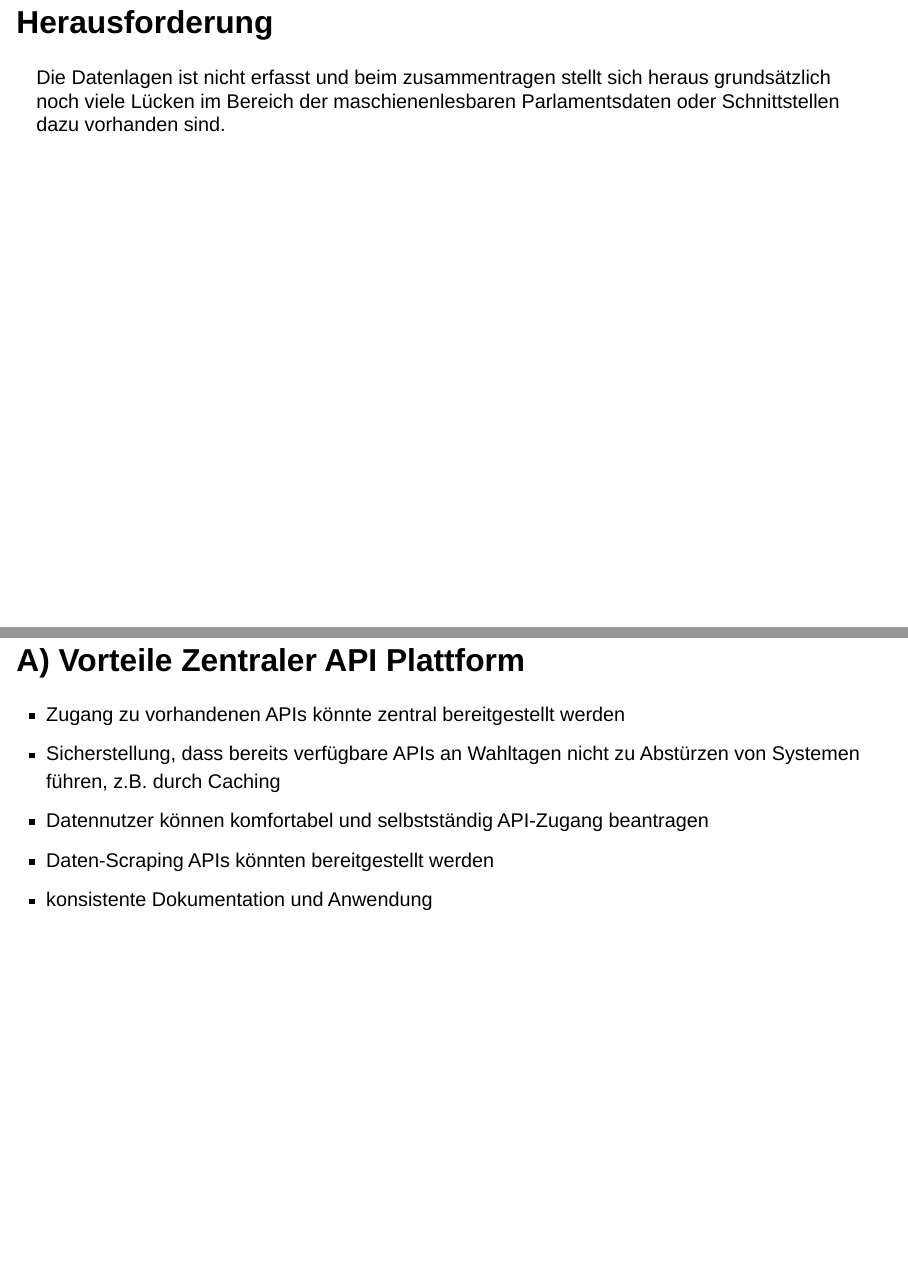
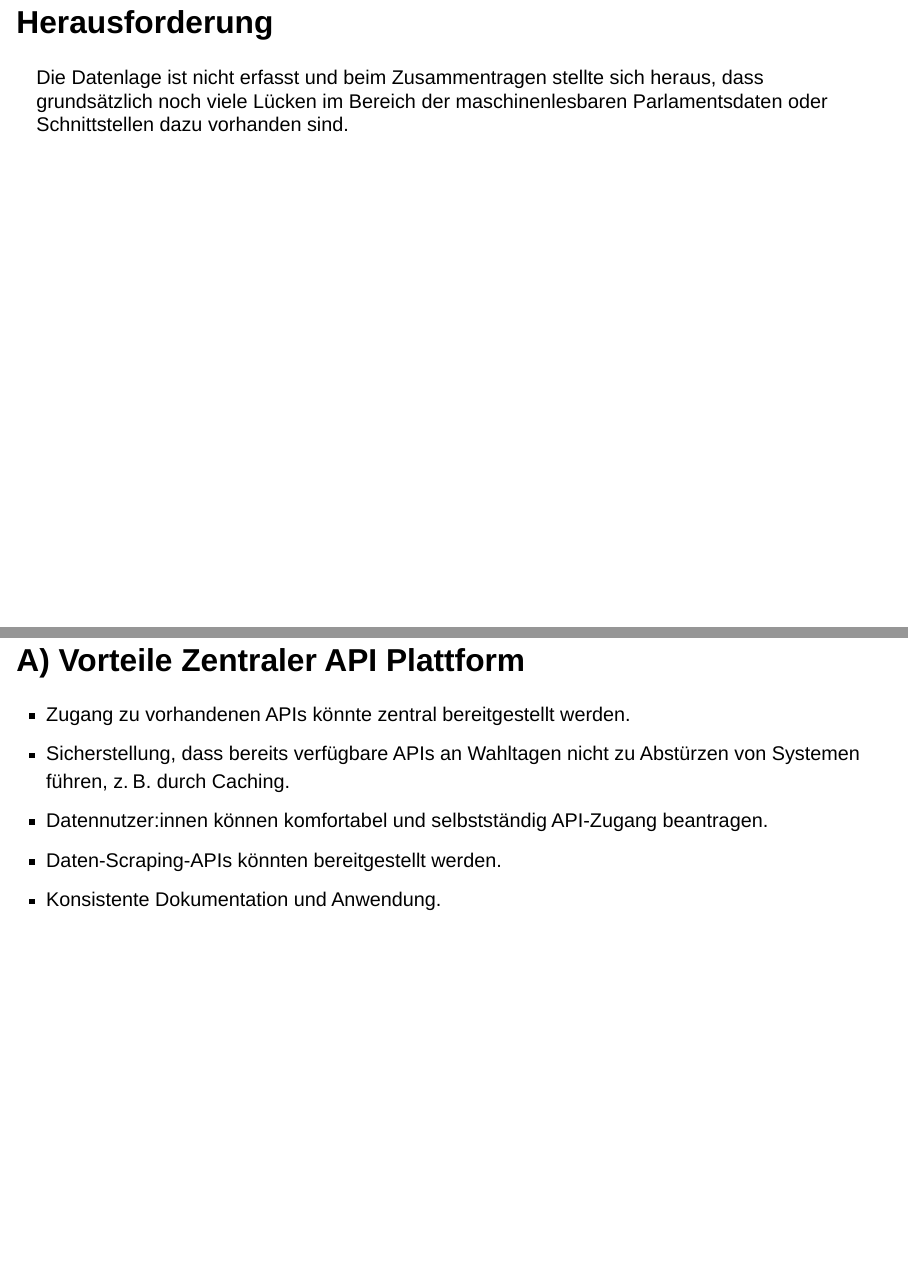
Before and after one commit to gutknecht/ogd_parlamentsdaten, a Quarto document (Quarto/presentation.qmd): pages 4 and 10 of 13, joined at a grey line. Rendered offline with R 4.5, knitr and Pandoc in place of Quarto, with nearby package versions; drawn as Slidy slides in place of the format the file asks for.

Commit message:
tweak presentation

```diff
--- a/Quarto/presentation.qmd
+++ b/Quarto/presentation.qmd
@@ -8,9 +8,11 @@ format: revealjs
 
 ## Vision
 
-Einfacher Zugang für Bevölkerung und Politiker zu Parlamentsdaten über alle föderalen Stufen hinweg und über die kantonalen Grenzen hinaus. Für mehr Transparenz, Analysemöglichkeiten und politischer Teilhabe.
+Einfacher Zugang für Bevölkerung und Politiker zu Parlamentsdaten über alle föderalen Stufen hinweg und über die kantonalen Grenzen hinaus.
+
+Für mehr Transparenz, Analysemöglichkeiten und politischer Teilhabe.
 
 ## Herausforderung
 
-Die Datenlagen ist nicht erfasst und beim zusammentragen stellt sich heraus grundsätzlich noch viele Lücken im Bereich der maschienenlesbaren Parlamentsdaten oder Schnittstellen dazu vorhanden sind.
+Die Datenlage ist nicht erfasst und beim Zusammentragen stellte sich heraus, dass grundsätzlich noch viele Lücken im Bereich der maschinenlesbaren Parlamentsdaten oder Schnittstellen dazu vorhanden sind.
 
@@ -47,11 +49,11 @@ readr::read_rds("../R/barchart.rds")
 
 ## A) Vorteile Zentraler API Plattform
 
-- Zugang zu vorhandenen APIs könnte zentral bereitgestellt werden
-- Sicherstellung, dass bereits verfügbare APIs an Wahltagen nicht zu Abstürzen von Systemen führen, z.B. durch Caching
-- Datennutzer können komfortabel und selbstständig API-Zugang beantragen
-- Daten-Scraping APIs könnten bereitgestellt werden
-- konsistente Dokumentation und Anwendung
+- Zugang zu vorhandenen APIs könnte zentral bereitgestellt werden.
+- Sicherstellung, dass bereits verfügbare APIs an Wahltagen nicht zu Abstürzen von Systemen führen, z. B. durch Caching.
+- Datennutzer:innen können komfortabel und selbstständig API-Zugang beantragen.
+- Daten-Scraping-APIs könnten bereitgestellt werden.
+- Konsistente Dokumentation und Anwendung.
 
 ## B) Handlungsempfehlungen
 
```
Also changed, not shown: Quarto/presentation.html, Quarto/presentation.qmd (14 more changed lines).
